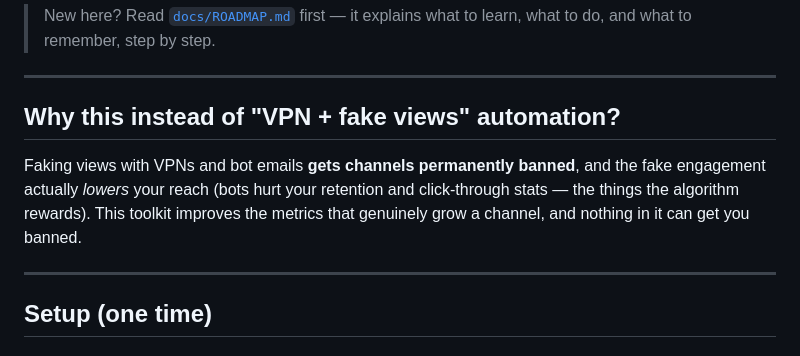
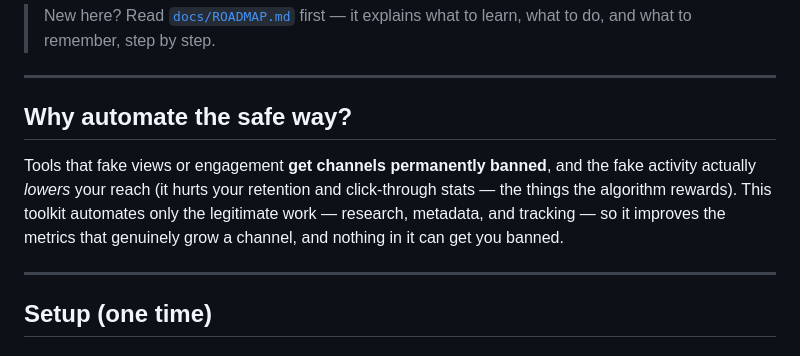
Before and after one commit to vijayrajkoduru/YOUTUBE-, a Markdown page: README.md, the part around the change. Drawn GitHub-style.

```diff
--- a/README.md
+++ b/README.md
@@ -15,12 +15,13 @@ It gives you four tools:
 
 ---
 
-## Why this instead of "VPN + fake views" automation?
+## Why automate the safe way?
 
-Faking views with VPNs and bot emails **gets channels permanently banned**, and
-the fake engagement actually *lowers* your reach (bots hurt your retention and
-click-through stats — the things the algorithm rewards). This toolkit improves
-the metrics that genuinely grow a channel, and nothing in it can get you banned.
+Tools that fake views or engagement **get channels permanently banned**, and the
+fake activity actually *lowers* your reach (it hurts your retention and
+click-through stats — the things the algorithm rewards). This toolkit automates
+only the legitimate work — research, metadata, and tracking — so it improves the
+metrics that genuinely grow a channel, and nothing in it can get you banned.
 
 ---
 
```
Also changed, not shown: docs/ROADMAP.md (+5 -5 lines).
